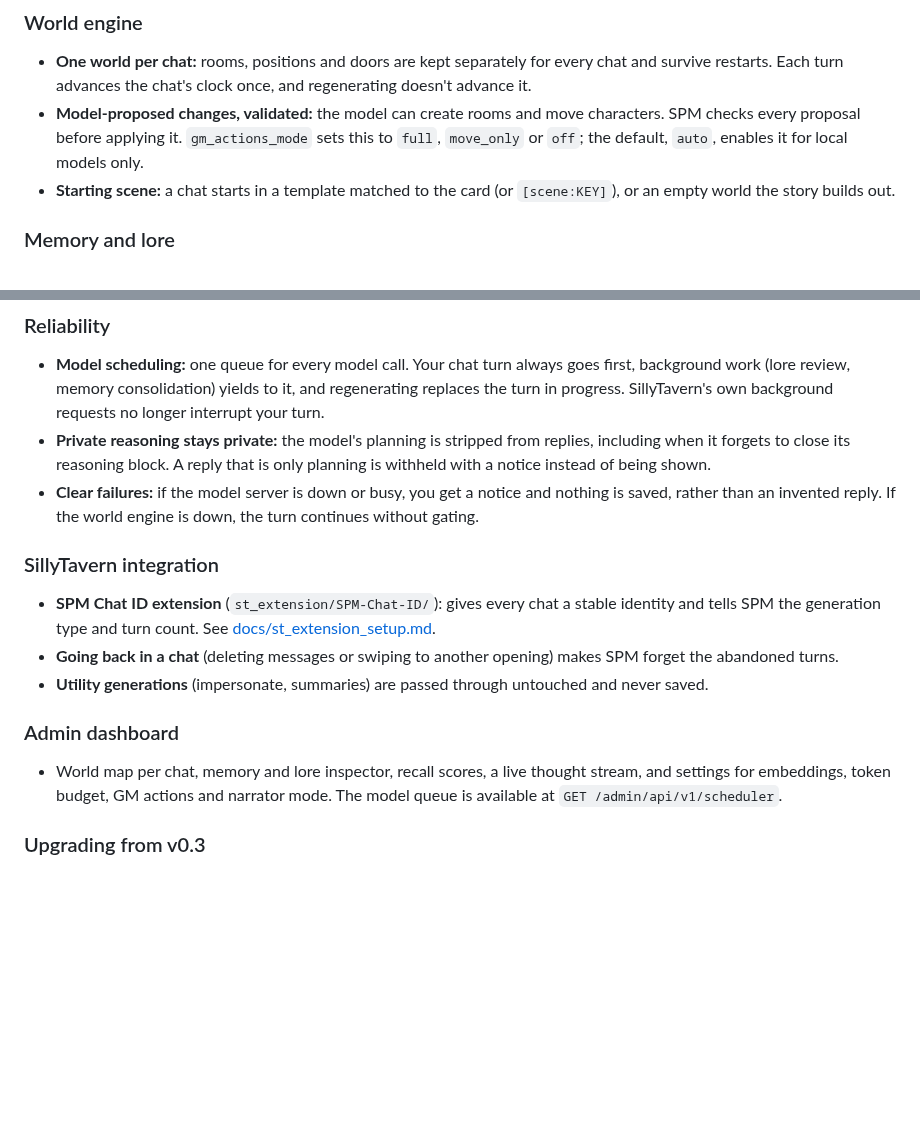
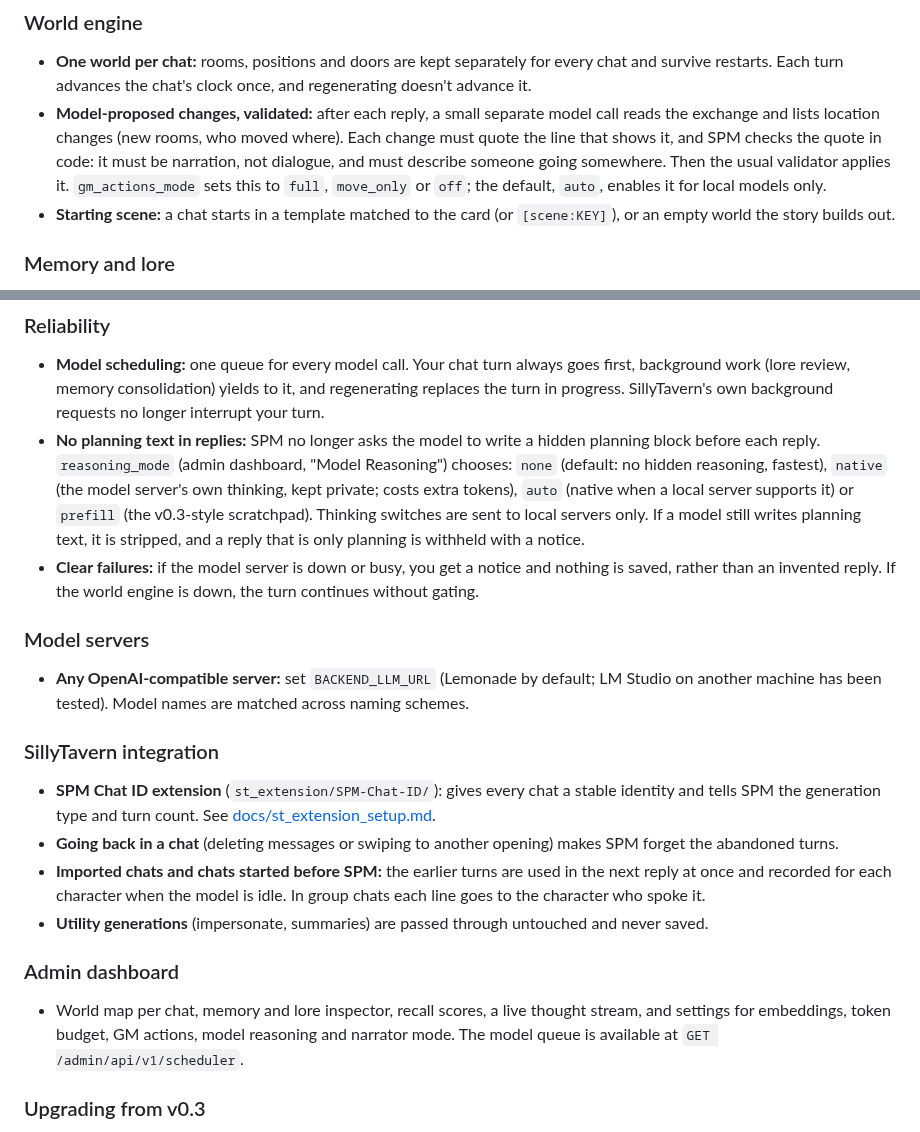
Before and after one commit to grumblefoot/SovereignPersonaMesh, a Markdown page: v0.4_release_notes.md, 2 parts joined by grey strips. Drawn GitHub-style; blank space fills up the shorter version.

Commit message:
Release notes: reasoning modes, separate GM call, imported-chat backfill, model servers
Co-Authored-By: Claude Opus 5.5 <noreply@anthropic.com>

```diff
--- a/v0.4_release_notes.md
+++ b/v0.4_release_notes.md
@@ -26,9 +26,12 @@ stays responsive. It also adds support for scenario cards and group chats.
 
 * **One world per chat:** rooms, positions and doors are kept separately for every chat and
   survive restarts. Each turn advances the chat's clock once, and regenerating doesn't advance it.
-* **Model-proposed changes, validated:** the model can create rooms and move characters. SPM
-  checks every proposal before applying it. `gm_actions_mode` sets this to `full`, `move_only`
-  or `off`; the default, `auto`, enables it for local models only.
+* **Model-proposed changes, validated:** after each reply, a small separate model call reads
+  the exchange and lists location changes (new rooms, who moved where). Each change must quote
+  the line that shows it, and SPM checks the quote in code: it must be narration, not dialogue,
+  and must describe someone going somewhere. Then the usual validator applies it.
+  `gm_actions_mode` sets this to `full`, `move_only` or `off`; the default, `auto`, enables it
+  for local models only.
 * **Starting scene:** a chat starts in a template matched to the card (or `[scene:KEY]`), or an
   empty world the story builds out.
 
@@ -59,12 +62,21 @@ stays responsive. It also adds support for scenario cards and group chats.
 * **Model scheduling:** one queue for every model call. Your chat turn always goes first,
   background work (lore review, memory consolidation) yields to it, and regenerating replaces
   the turn in progress. SillyTavern's own background requests no longer interrupt your turn.
-* **Private reasoning stays private:** the model's planning is stripped from replies, including
-  when it forgets to close its reasoning block. A reply that is only planning is withheld with a
-  notice instead of being shown.
+* **No planning text in replies:** SPM no longer asks the model to write a hidden planning
+  block before each reply. `reasoning_mode` (admin dashboard, "Model Reasoning") chooses:
+  `none` (default: no hidden reasoning, fastest), `native` (the model server's own thinking,
+  kept private; costs extra tokens), `auto` (native when a local server supports it) or
+  `prefill` (the v0.3-style scratchpad). Thinking switches are sent to local servers only.
+  If a model still writes planning text, it is stripped, and a reply that is only planning is
+  withheld with a notice.
 * **Clear failures:** if the model server is down or busy, you get a notice and nothing is
   saved, rather than an invented reply. If the world engine is down, the turn continues without
   gating.
+
+### Model servers
+
+* **Any OpenAI-compatible server:** set `BACKEND_LLM_URL` (Lemonade by default; LM Studio on
+  another machine has been tested). Model names are matched across naming schemes.
 
 ### SillyTavern integration
 
@@ -73,13 +85,16 @@ stays responsive. It also adds support for scenario cards and group chats.
   [docs/st_extension_setup.md](docs/st_extension_setup.md).
 * **Going back in a chat** (deleting messages or swiping to another opening) makes SPM forget
   the abandoned turns.
+* **Imported chats and chats started before SPM:** the earlier turns are used in the next
+  reply at once and recorded for each character when the model is idle. In group chats each
+  line goes to the character who spoke it.
 * **Utility generations** (impersonate, summaries) are passed through untouched and never
   saved.
 
 ### Admin dashboard
 
 * World map per chat, memory and lore inspector, recall scores, a live thought stream, and
-  settings for embeddings, token budget, GM actions and narrator mode. The model queue is
+  settings for embeddings, token budget, GM actions, model reasoning and narrator mode. The model queue is
   available at `GET /admin/api/v1/scheduler`.
 
 ### Upgrading from v0.3
```
